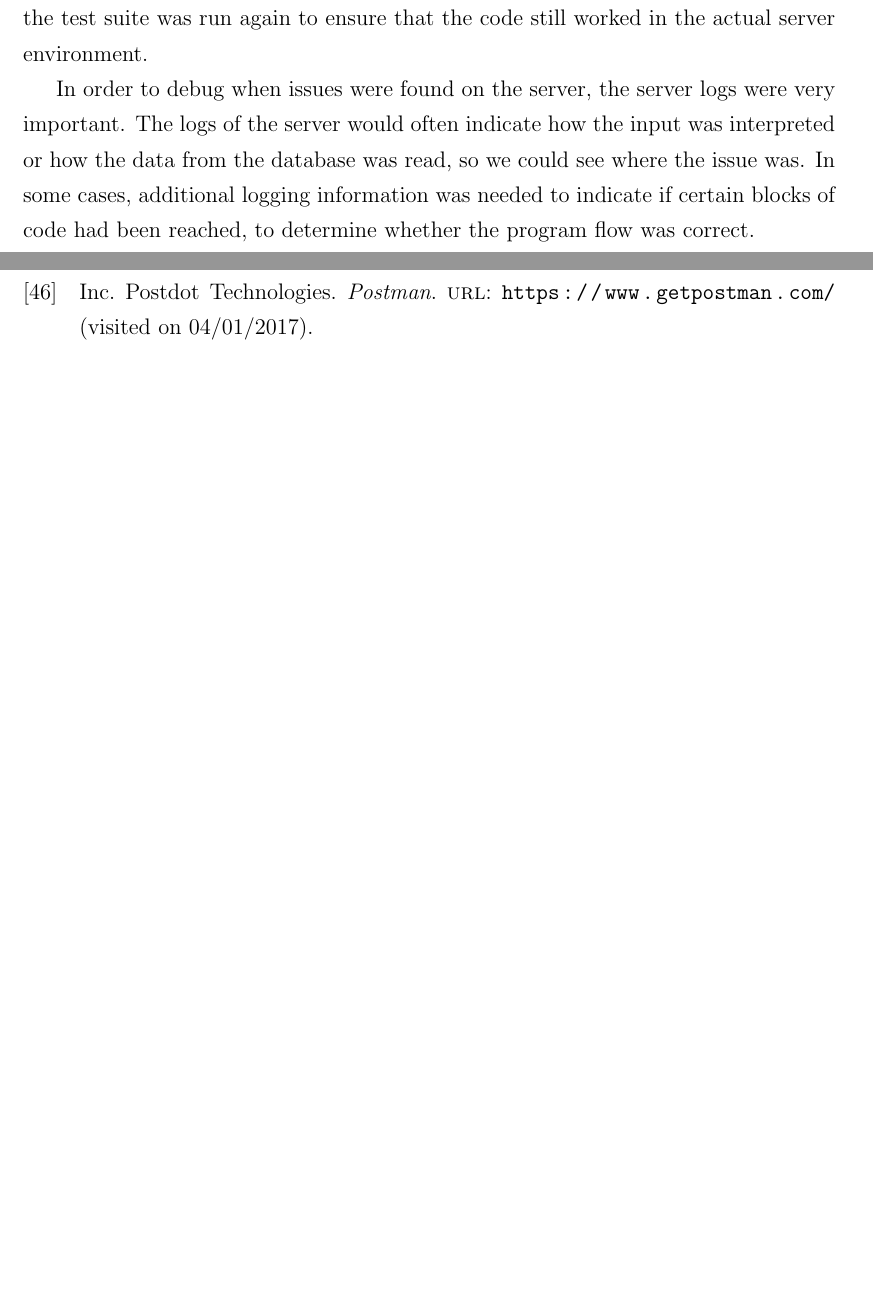
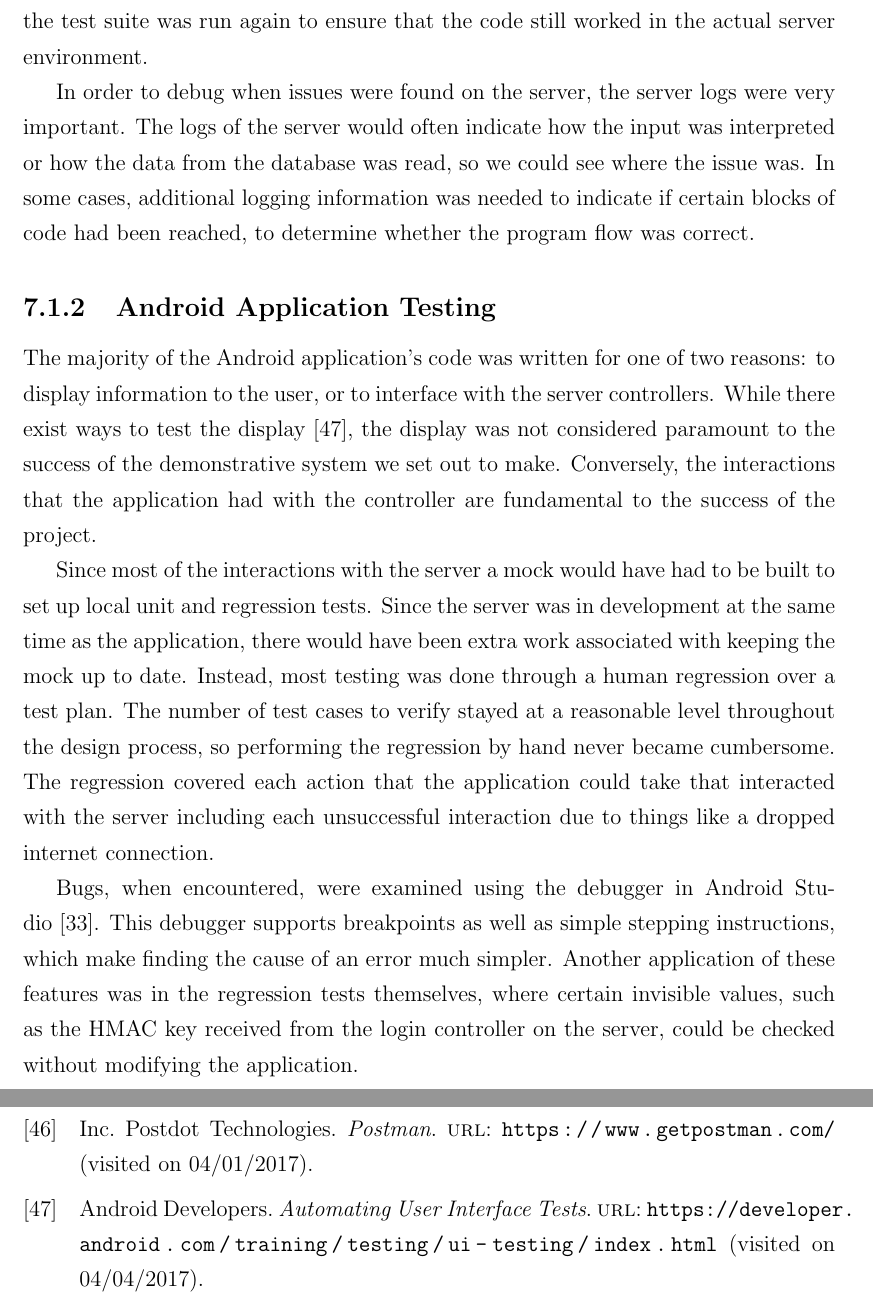
Before and after one commit to richardperryman/NFC-Engineering-Project, a LaTeX thesis (Final-Report/SCE4YPTemplate.tex): two parts of pages 57 and 63 of 65 before the commit and two parts of pages 57 and 64 of 66 after it, joined at a grey line, cut so that both start at the same text, the shorter picture padded with empty space. Compiled offline with pdfLaTeX.

Commit message:
Added testing section for the application

```diff
--- a/Final-Report/SCE4YPTemplate.tex
+++ b/Final-Report/SCE4YPTemplate.tex
@@ -1624,6 +1624,25 @@ from the database was read, so we could see where the issue was. In some cases,
 logging information was needed to indicate if certain blocks of code had been reached, to
 determine whether the program flow was correct.
 
+\subsection{Android Application Testing} \label{android-application-testing}
+
+The majority of the Android application's code was written for one of two reasons: to display information to the user,
+or to interface with the server controllers. While there exist ways to test the display~\autocite{ANDROIDUITEST}, the
+display was not considered paramount to the success of the demonstrative system we set out to make. Conversely, the
+interactions that the application had with the controller are fundamental to the success of the project.
+
+Since most of the interactions with the server a mock would have had to be built to set up local unit and regression
+tests. Since the server was in development at the same time as the application, there would have been extra work
+associated with keeping the mock up to date. Instead, most testing was done through a human regression over a test plan.
+The number of test cases to verify stayed at a reasonable level throughout the design process, so performing the
+regression by hand never became cumbersome. The regression covered each action that the application could take that
+interacted with the server including each unsuccessful interaction due to things like a dropped internet connection.
+
+Bugs, when encountered, were examined using the debugger in Android Studio~\autocite{ANDROIDSTUDIO}. This debugger
+supports breakpoints as well as simple stepping instructions, which make finding the cause of an error much simpler.
+Another application of these features was in the regression tests themselves, where certain invisible values, such as
+the HMAC key received from the login controller on the server, could be checked without modifying the application.
+
 \section{Bugs} \label{bugs}
 
 \subsection{Issues with Serial Communication} \label{issues-with-serial-communcation}
```
Also changed, not shown: Final-Report/report.bib (+7 -0 lines), Final-Report/SCE4YPTemplate.pdf.
